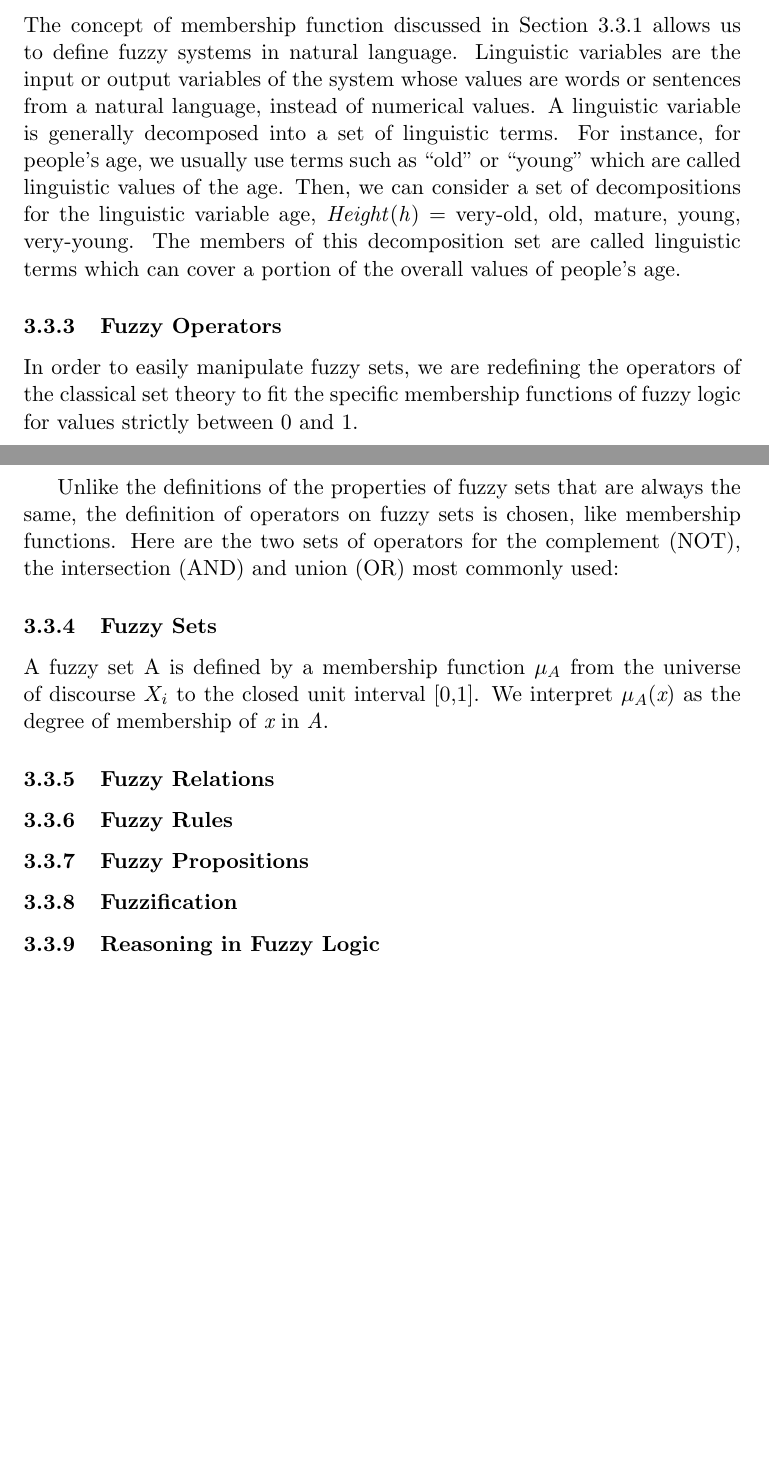
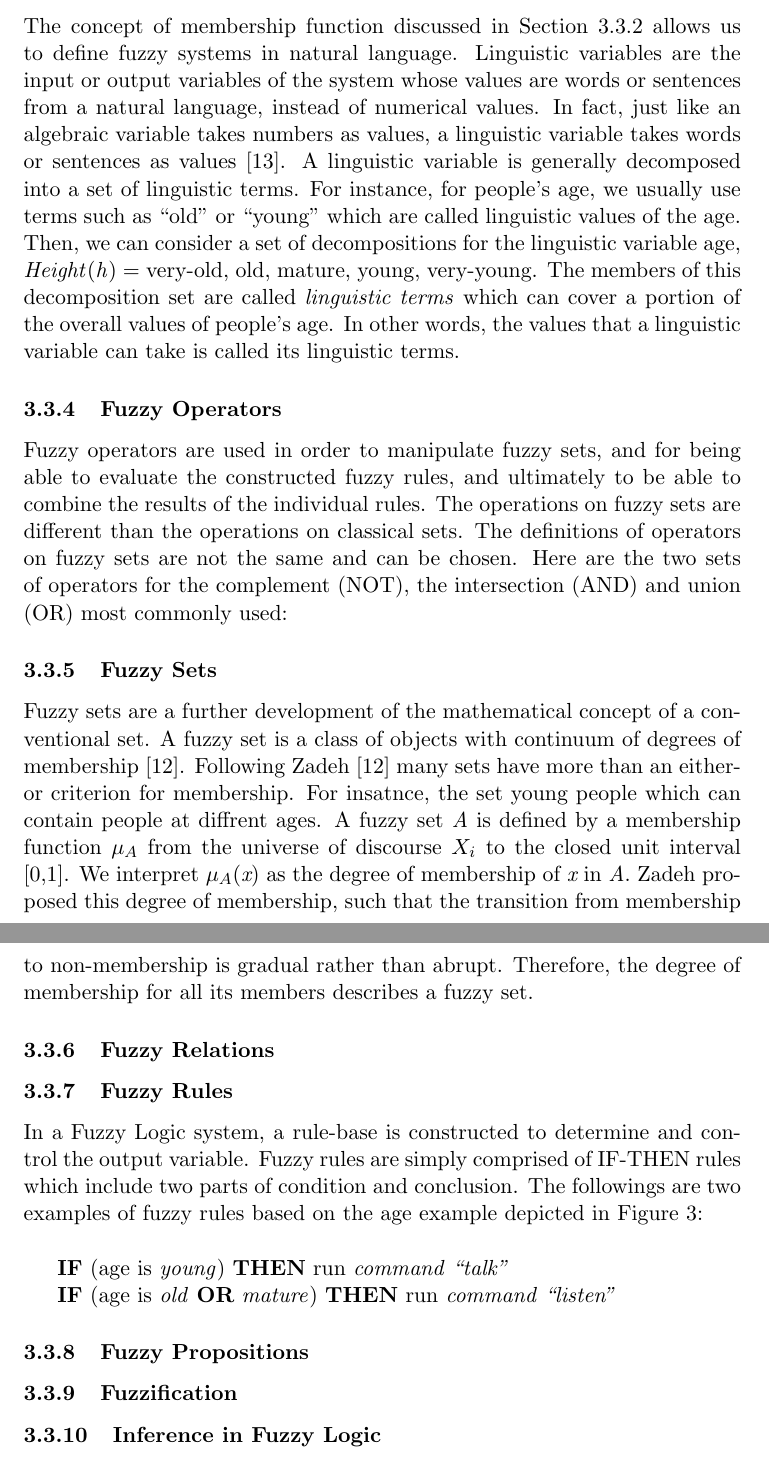
Before and after one commit to mshayganfar/CompExam3, a LaTeX problem sheet (exam-shayganfar-3.tex): two parts of pages 8 and 9 of 14 before the commit and two parts of pages 9 and 10 of 16 after it, joined at a grey line, cut so that both start at the same text, the shorter picture padded with empty space. Compiled offline with pdfLaTeX.

Commit message:
Added more details to Fuzzy Logic.

```diff
--- a/exam-shayganfar-3.tex
+++ b/exam-shayganfar-3.tex
@@ -352,41 +385,60 @@ The concept of membership function discussed in Section
 \ref{sec:membership-function} allows us to define fuzzy systems in natural
 language. Linguistic variables are the input or output variables of the system
 whose values are words or sentences from a natural language, instead of
-numerical values. A linguistic variable is generally decomposed into a set of
-linguistic terms. For instance, for people's age, we usually use terms such
-as ``old'' or ``young'' which are called linguistic values of the age. Then, we
-can consider a set of decompositions for the linguistic variable age,
+numerical values. In fact, just like an algebraic variable takes numbers as
+values, a linguistic variable takes words or sentences as values
+\cite{zimmermann:fuzzy-sets}. A linguistic variable is generally decomposed into
+a set of linguistic terms. For instance, for people's age, we usually use terms
+such as ``old'' or ``young'' which are called linguistic values of the age.
+Then, we can consider a set of decompositions for the linguistic variable age,
 \textit{Height}(\textit{h}) = {very-old, old, mature, young, very-young}. The
-members of this decomposition set are called linguistic terms which can cover a
-portion of the overall values of people's age.
+members of this decomposition set are called \textit{linguistic terms} which can
+cover a portion of the overall values of people's age. In other words, the
+values that a linguistic variable can take is called its linguistic terms.
 
 \subsubsection{Fuzzy Operators}
 
-In order to easily manipulate fuzzy sets, we are redefining the operators of the
-classical set theory to fit the specific membership functions of fuzzy logic for
-values strictly between 0 and 1.
-
-Unlike the definitions of the properties of fuzzy sets that are always the same,
-the definition of operators on fuzzy sets is chosen, like membership functions.
-Here are the two sets of operators for the complement (NOT), the intersection
-(AND) and union (OR) most commonly used:
+Fuzzy operators are used in order to manipulate fuzzy sets, and for being able
+to evaluate the constructed fuzzy rules, and ultimately to be able to combine
+the results of the individual rules. The operations on fuzzy sets are different
+than the operations on classical sets. The definitions of operators on fuzzy
+sets are not the same and can be chosen. Here are the two sets of operators for
+the complement (NOT), the intersection (AND) and union (OR) most commonly used:
 
 \subsubsection{Fuzzy Sets}
 
-A fuzzy set A is defined by a membership function $\mu_A$ from the universe of
+Fuzzy sets are a further development of the mathematical concept of a
+conventional set. A fuzzy set is a class of objects with continuum of
+degrees of membership \cite{zadeh:fuzzy}. Following Zadeh \cite{zadeh:fuzzy}
+many sets have more than an either-or criterion for membership. For insatnce,
+the set young people which can contain people at diffrent ages. A fuzzy set
+$\textit{A}$ is defined by a membership function $\mu_A$ from the universe of
 discourse $X_i$ to the closed unit interval [0,1]. We interpret
-$\mu_A$($\textit{x}$) as the degree of membership of $\textit{x}$ in
-\textit{A}.
+$\mu_A$($\textit{x}$) as the degree of membership of $\textit{x}$ in \textit{A}.
+Zadeh proposed this degree of membership, such that the transition from
+membership to non-membership is gradual rather than abrupt. Therefore, the
+degree of membership for all its members describes a fuzzy set.
 
 \subsubsection{Fuzzy Relations}
 
 \subsubsection{Fuzzy Rules}
 \label{sec:fuzzy-rules}
 
+In a Fuzzy Logic system, a rule-base is constructed to determine and control the
+output variable. Fuzzy rules are simply comprised of IF-THEN rules which include
+two parts of condition and conclusion. The followings are two examples of fuzzy
+rules based on the age example depicted in Figure
+\ref{fig:membership-function}:\\
+
+\textbf{IF} (age is \textit{young}) \textbf{THEN} run \textit{command ``talk''}
+
+\textbf{IF} (age is \textit{old} \textbf{OR} \textit{mature}) \textbf{THEN} run
+\textit{command ``listen''}
+
 \subsubsection{Fuzzy Propositions}
 
 \subsubsection{Fuzzification}
 \label{sec:fuzzification}
 
-\subsubsection{Reasoning in Fuzzy Logic}
+\subsubsection{Inference in Fuzzy Logic}
 \label{sec:reasoning}
```
Also changed, not shown: exam-shayganfar-3.pdf, figure/prob-poss-01.png (added), figure/prob-poss-02.png (added), exam-shayganfar-3.tex (66 more changed lines), 3 other files.
